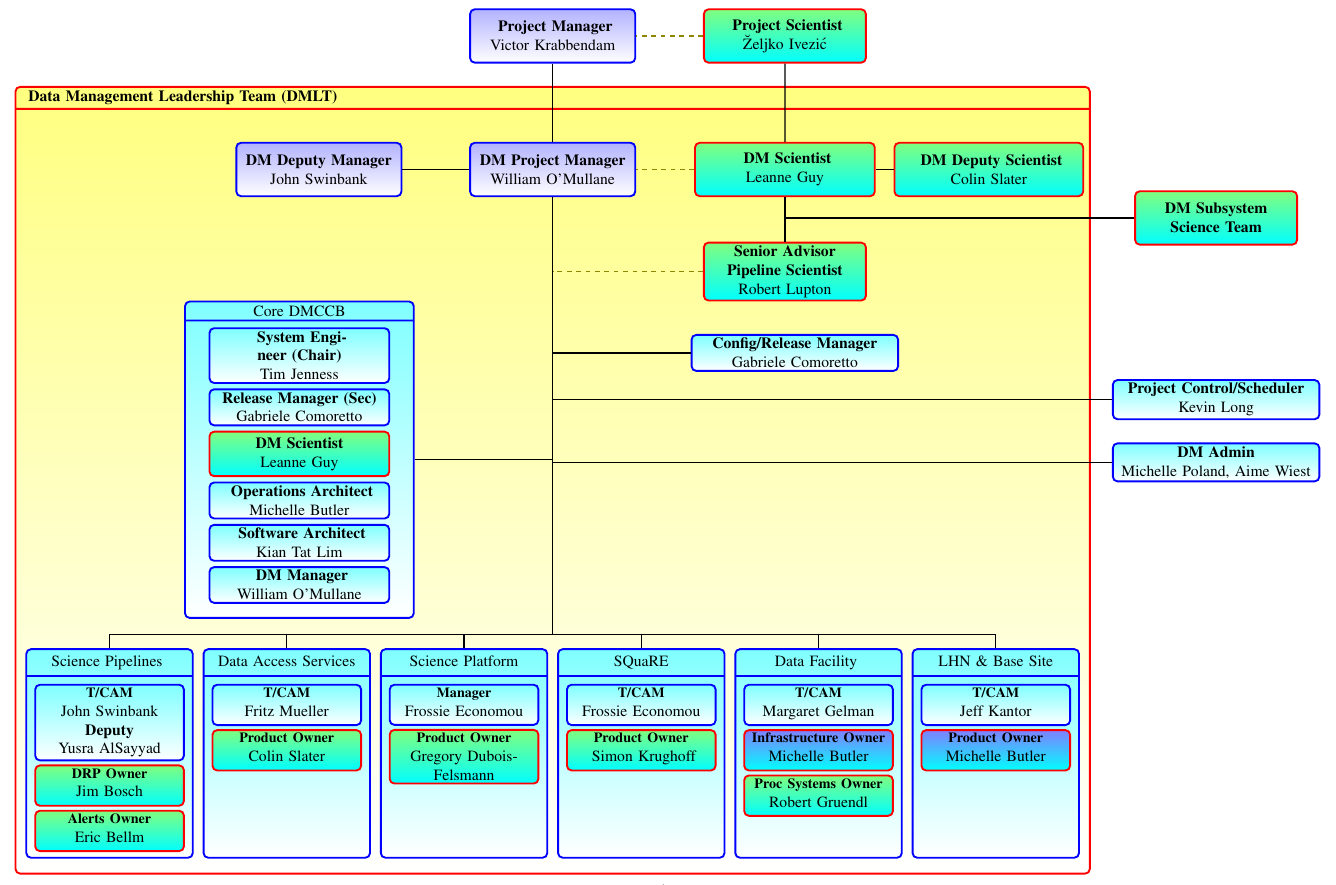
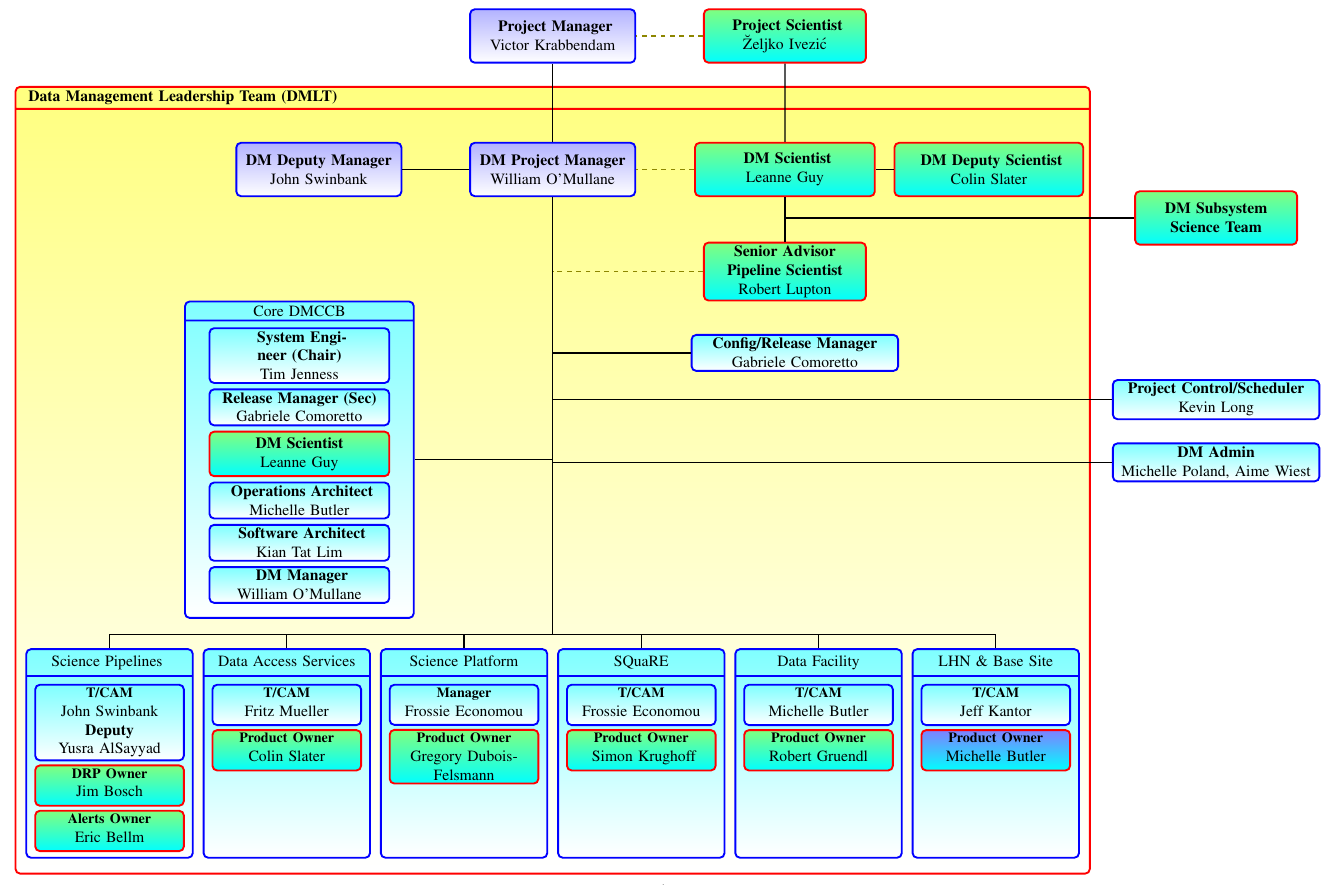
Before and after one commit to lsst-dm/images, a LaTeX document (DmOrg.tex): part of the page, cut so that both start at the same text. Compiled offline with pdfLaTeX.

Commit message:
NCSA TCAM

```diff
--- a/DmOrg.tex
+++ b/DmOrg.tex
@@ -103,13 +103,8 @@ noheadfoot,marginparwidth=0pt,includemp=false ]{geometry}
 
 	 \dmnode[base right=2mm of sciplat]{square}{SQuaRE} {\strut Frossie Economou}{ Simon Krughoff }{psbox} ;
 
-    \node (infra) [mbox, text width=36mm, rectangle split, rectangle split parts=2, base right=2mm of square]
-         {Data Facility \strut \nodepart{second} \vspace{39mm}};
 
-         \node(dft) [mbox,minimum height=9mm, below=8mm of {infra}.north, text width=32mm] {\parbox[height=6mm]{0pt}{}{\small \bf T/CAM}\\\strut Margaret Gelman };
-         \node(infrapo) [pobox,minimum height=9mm, below=2pt of dft, text width=32mm] {{\small \bf Infrastructure Owner}\\\strut Michelle Butler};
-         \node(procpo) [psbox,minimum height=9mm, below=2pt of infrapo, text width=32mm] {{\small \bf Proc Systems Owner}\\\strut Robert Gruendl};
-
+	 \dmnode[base right=2mm of square]{infra}{Data Facility }{Michelle Butler}{Robert Gruendl}{psbox} ;
 	 \dmnode[base right=2mm of infra]{lhn}{LHN \& Base Site}{Jeff Kantor}{Michelle Butler}{pobox} ;
 
  %% GROUPS ..
```
Also changed, not shown: DmOrg.pdf.
